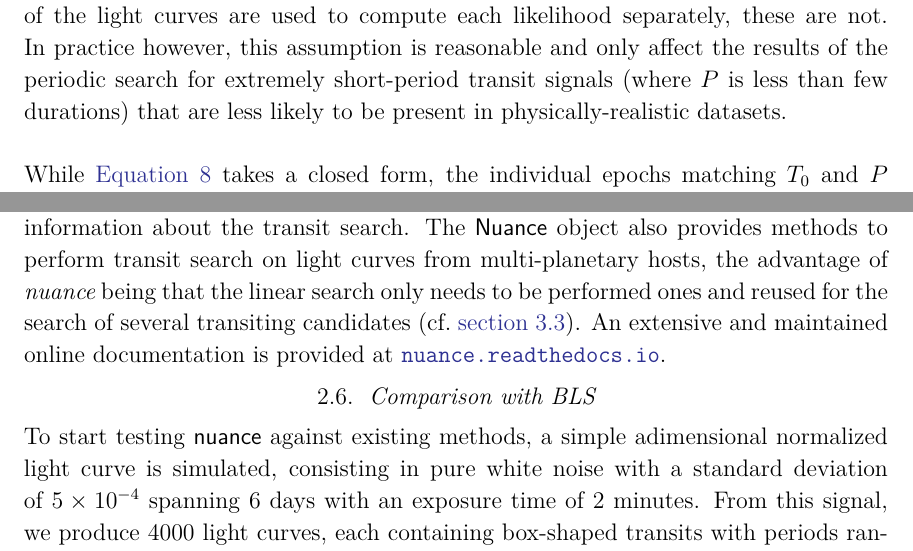
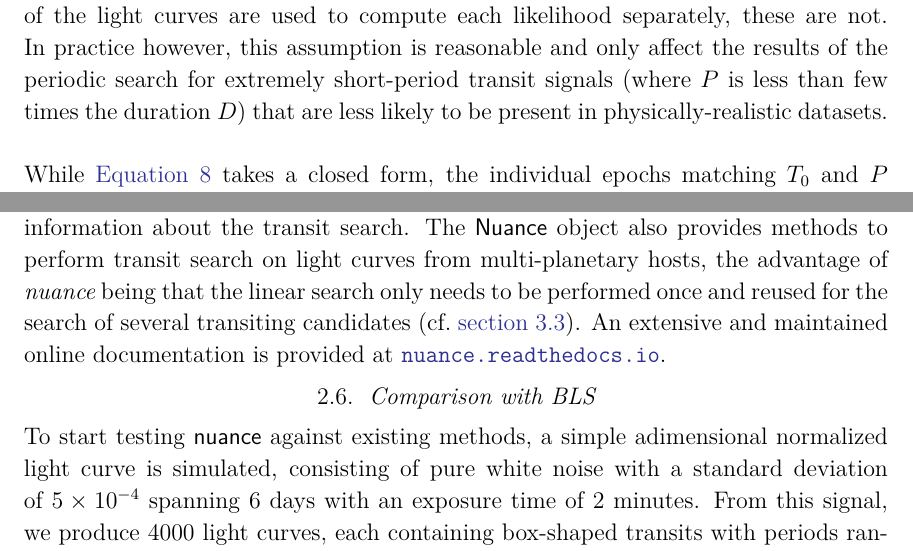
Before and after one commit to lgrcia/paper-nuance, a LaTeX paper (latex/paper.tex): two parts of pages 13 and 16 of 37, joined at a grey line, cut so that both start at the same text. Compiled offline with XeLaTeX.

Commit message:
fix: adressing more minor comments

```diff
--- a/latex/paper.tex
+++ b/latex/paper.tex
@@ -222,7 +222,7 @@ This is the joint likelihood of transits belonging to the same periodic signal b
         \Delta = \sigma^2 \sum_k^K {\frac{\Delta_k}{\sigma_k^2}}.
     \end{gathered}
 \end{equation}
-In order to compute this joint likelihood, we must assume that the likelihoods computed during the linear search are independent. In theory, given that all data points of the light curves are used to compute each likelihood separately, these are not. In practice however, this assumption is reasonable and only affect the results of the periodic search for extremely short-period transit signals (where $P$ is less than few durations) that are less likely to be present in physically-realistic datasets.\\\\
+In order to compute this joint likelihood, we must assume that the likelihoods computed during the linear search are independent. In theory, given that all data points of the light curves are used to compute each likelihood separately, these are not. In practice however, this assumption is reasonable and only affect the results of the periodic search for extremely short-period transit signals (where $P$ is less than few times the duration $D$) that are less likely to be present in physically-realistic datasets.\\\\
 While \autoref{eq:result} takes a closed form, the individual epochs matching $T_0$ and $P$ are not necessarily available in the grid of epochs $\set{T_k}_k$. In \cite{foreman2016}, a similar issue is solved by using the nearest neighbors in the epochs grid. Instead, to allow the efficient matrix computation of \autoref{eq:result}, the likelihood grid is linearly interpolated from $\set{T_i}_i$ to a common grid of transit phases $\set{\phi_i}_i$, leading to the periodic search log-likelihood
 $$\ln\mathcal{P}(P) = \set{\ln p(\bm{f} \vert P, \phi, D)}_{i,j}$$
 shown for few periods in \autoref{fig:periodic_search} (b). In the latter equation, $\Delta_{i,j}$ is omitted since being interpolated from the linear search using $\phi_i$, $D_j$ and $T_0 = 0$.
@@ -286,11 +286,11 @@ Finally, the periodic search is run with
 periods = np.linspace(0.1, 5, 2000)
 search = nu.periodic_search(periods)
 \end{lstlisting}
-From this \texttt{search} object, the best transiting candidate parameters can be computed (\textsf{search.best}), or the $\mathcal{Q}$ periodogram retrieved (\textsf{search.Q\_snr}), together with valuable information about the transit search. The \textsf{Nuance} object also provides methods to perform transit search on light curves from multi-planetary hosts, the advantage of \nuancemethod{} being that the linear search only needs to be performed ones and reused for the search of several transiting candidates (cf.\;\autoref{toi540}). An extensive and maintained online documentation is provided at \href{https://nuance.readthedocs.io}{\texttt{nuance.readthedocs.io}}.
+From this \texttt{search} object, the best transiting candidate parameters can be computed (\textsf{search.best}), or the $\mathcal{Q}$ periodogram retrieved (\textsf{search.Q\_snr}), together with valuable information about the transit search. The \textsf{Nuance} object also provides methods to perform transit search on light curves from multi-planetary hosts, the advantage of \nuancemethod{} being that the linear search only needs to be performed once and reused for the search of several transiting candidates (cf.\;\autoref{toi540}). An extensive and maintained online documentation is provided at \href{https://nuance.readthedocs.io}{\texttt{nuance.readthedocs.io}}.
 
 \subsection{Comparison with BLS}\label{control}
 
-To start testing \nuancecode{} against existing methods, a simple adimensional normalized light curve is simulated, consisting in pure white noise with a standard deviation of $5\times 10^{-4}$ spanning 6 days with an exposure time of 2 minutes.
+To start testing \nuancecode{} against existing methods, a simple adimensional normalized light curve is simulated, consisting of pure white noise with a standard deviation of $5\times 10^{-4}$ spanning 6 days with an exposure time of 2 minutes.
 From this signal, we produce 4000 light curves, each containing box-shaped transits with periods randomly sampled from 0.3 to 2.5 days, durations of 50 minutes, and depths randomly sampled to lead to transit SNRs ranging from 4 to 30.
 % (i.e.\;depths from $2.6 \times 10^{-4}$ to $6.8 \times 10^{-4}$, using the simple model from \cite{protopapas} presented in \autoref{app_proto} with $c=500$). By design, these injected signals have an SNR ranging from 5 to 30 (with $\sigma_r = 0$ in \autoref{eq:snr}).
 For each light curve, transits are searched using two different tools: \textsf{nuance}, using its implementation from the Python package described in the previous section; and BLS, the Box-Least-Square algorithm from \cite{bls} (using \textsf{astropy}'s \textsf{BoxLeastSquares}\footlink{https://docs.astropy.org/en/stable/api/astropy.timeseries.BoxLeastSquares.html} implementation).\\\\
```
Also changed, not shown: latex/paper.pdf, latex/paper.tex (6 more changed lines).
